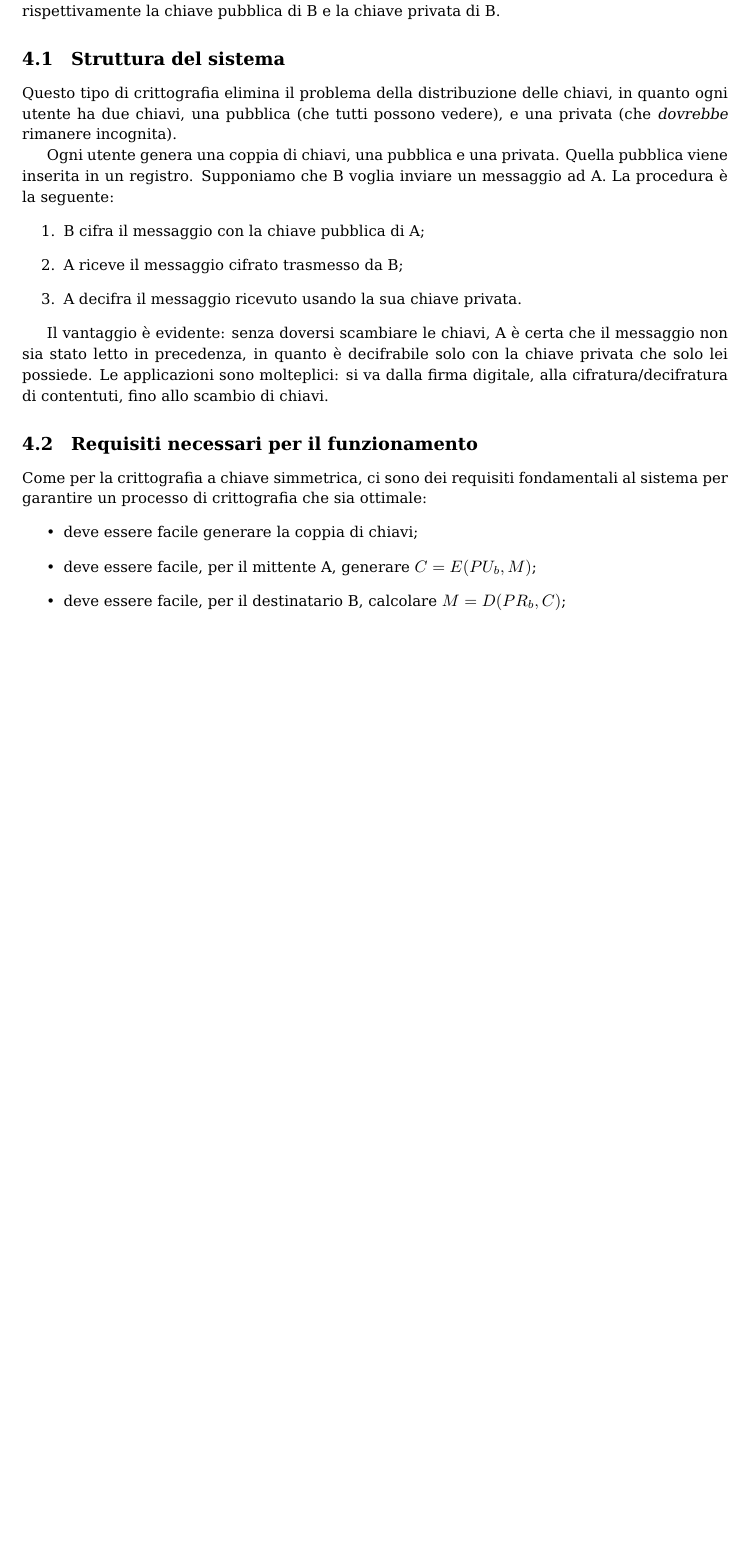
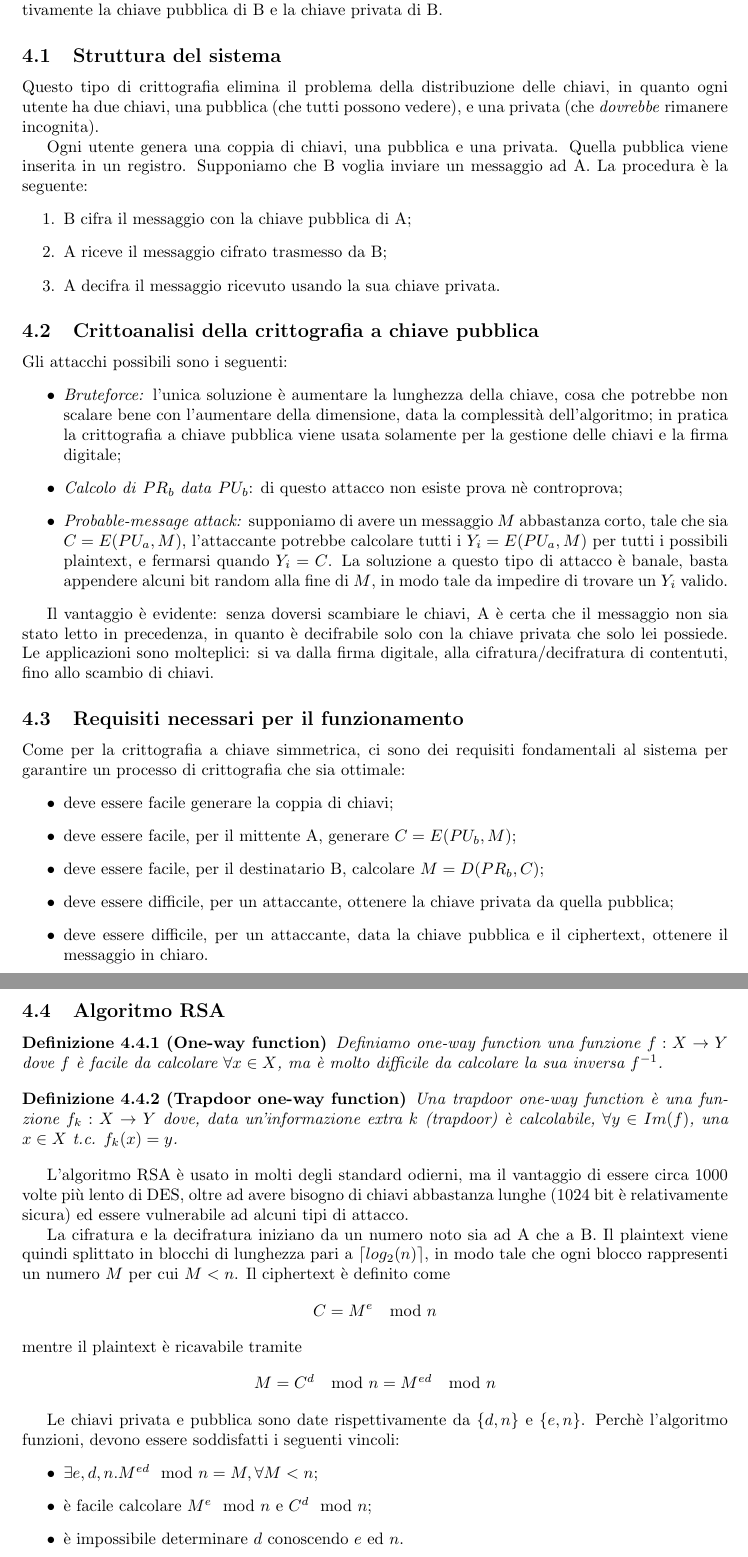
Before and after one commit to sentientmachin3/dispense-info-univr, a LaTeX document (magistrale/sicurezza-reti/sicurezza-reti.tex): part of page 8 of 8 before the commit and two parts of pages 8 and 9 of 9 after it, the two joined at a grey line, cut so that both start at the same text, the shorter picture padded with empty space. Compiled offline with pdfLaTeX.

Commit message:
Aggiunta roba sicurezza delle reti

```diff
--- a/magistrale/sicurezza-reti/sicurezza-reti.tex
+++ b/magistrale/sicurezza-reti/sicurezza-reti.tex
@@ -12,7 +12,6 @@
 \usepackage[colorinlistoftodos]{todonotes}
 \usepackage[margin=3cm]{geometry}
 \usepackage{hyperref}
-\usepackage{bera}
 \usepackage{tikz}
 \hypersetup{
 	hidelinks,
@@ -25,6 +24,10 @@
 \newtheorem{definit}{Definizione}[subsection]
 \newcommand{\encr}{E_e}
 \newcommand{\decr}{D_d}
+\newcommand{\pua}{PU_a}
+\newcommand{\pub}{PU_b}
+\newcommand{\pra}{PR_a}
+\newcommand{\prb}{PR_b}
 
 \begin{document}
 	\clearpage
@@ -283,6 +286,15 @@
 		\item A decifra il messaggio ricevuto usando la sua chiave privata.
 	\end{enumerate}
 
+	\subsection{Crittoanalisi della crittografia a chiave pubblica}
+	Gli attacchi possibili sono i seguenti: \begin{itemize}
+		\item \textit{Bruteforce:} l'unica soluzione è aumentare la lunghezza della chiave, cosa che potrebbe non scalare bene con l'aumentare della dimensione, data la complessità dell'algoritmo; in pratica la crittografia a chiave pubblica viene usata solamente per la gestione delle chiavi e la firma digitale;
+
+		\item \textit{Calcolo di} $PR_b$ \textit{data} $PU_b$: di questo attacco non esiste prova nè controprova;
+
+		\item \textit{Probable-message attack:} supponiamo di avere un messaggio $M$ abbastanza corto, tale che sia $C = E(\pua, M) $, l'attaccante potrebbe calcolare tutti i $Y_i = E(\pua, M)$ per tutti i possibili plaintext, e fermarsi quando $Y_i = C$. La  soluzione a questo tipo di attacco è banale, basta appendere alcuni bit random alla fine di $M$, in modo tale da impedire di trovare un $Y_i$ valido.
+	\end{itemize}
+
 	Il vantaggio è evidente: senza doversi scambiare le chiavi, A è certa che il messaggio non sia stato letto in precedenza, in quanto è decifrabile solo con la chiave privata che solo lei possiede. Le applicazioni sono molteplici: si va dalla firma digitale, alla cifratura/decifratura di contentuti, fino allo scambio di chiavi.
 
 	\subsection{Requisiti necessari per il funzionamento}
@@ -290,6 +302,27 @@
 		\item deve essere facile generare la coppia di chiavi;
 		\item deve essere facile, per il mittente A, generare $C=E(PU_b, M)$;
 		\item deve essere facile, per il destinatario B, calcolare $M=D(PR_b, C)$;
+		\item deve essere difficile, per un attaccante, ottenere la chiave privata da quella pubblica;
+		\item deve essere difficile, per un attaccante, data la chiave pubblica e il ciphertext, ottenere il messaggio in chiaro.
+	\end{itemize}
+
+	\subsection{Algoritmo RSA}
+	\begin{definit}[One-way function]
+		Definiamo one-way function una funzione $f:X \to Y$ dove $f$ è facile da calcolare $\forall x \in X$, ma è molto difficile da calcolare la sua inversa $f^{-1}$.
+	\end{definit}
+
+	\begin{definit}[Trapdoor one-way function]
+		Una trapdoor one-way function è una funzione $f_k:X \to Y$ dove, data un'informazione extra $k$ (trapdoor) è calcolabile, $\forall y \in Im(f)$, una $x\in X \text{ t.c. } f_k(x)=y$.
+	\end{definit}
+
+	L'algoritmo RSA è usato in molti degli standard odierni, ma il vantaggio di essere circa 1000 volte più lento di DES, oltre ad avere bisogno di chiavi abbastanza lunghe (1024 bit è relativamente sicura) ed essere vulnerabile ad alcuni tipi di attacco.
+
+	La cifratura e la decifratura iniziano da un numero noto sia ad A che a B. Il plaintext viene quindi splittato in blocchi di lunghezza pari a $\lceil log_2(n) \rceil$, in modo tale che ogni blocco rappresenti un numero $M$ per cui $M < n$. Il ciphertext è definito come \[ C=M^e \mod n \] mentre il plaintext è ricavabile tramite \[ M = C^d \mod n = M^{ed} \mod n \]
+
+	Le chiavi privata e pubblica sono date rispettivamente da $\lbrace d,n \rbrace$ e $\lbrace e,n \rbrace$. Perchè l'algoritmo funzioni, devono essere soddisfatti i seguenti vincoli:\begin{itemize}
+		\item $\exists e,d,n. M^{ed} \mod n = M, \forall M<n$;
+		\item è facile calcolare $M^e \mod n$ e $C^d \mod n$;
+		\item è impossibile determinare $d$ conoscendo $e$ ed $n$.
 	\end{itemize}
 
 
```
Also changed, not shown: magistrale/sicurezza-reti/sicurezza-reti.pdf, magistrale/sicurezza-reti/sicurezza-reti.tex (4 more changed lines).
